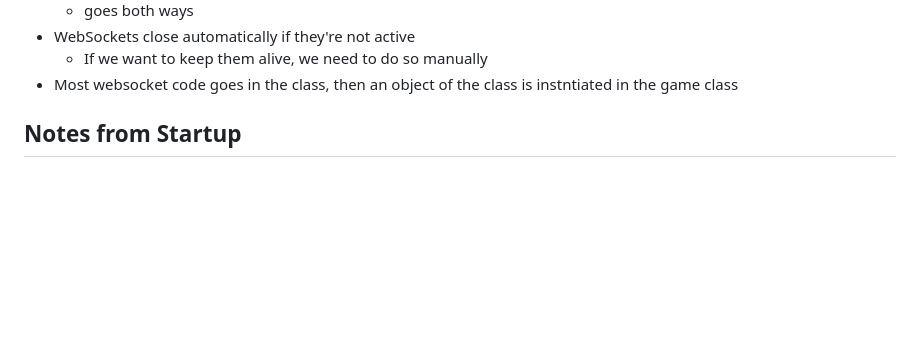
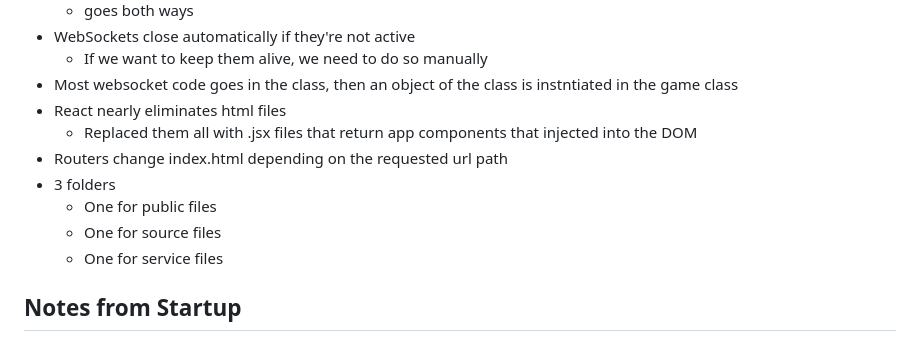
Before and after one commit to BeauYancey/startup, a Markdown page: README.md, the part around the change. Rendered like a GitHub page; blank space fills up the shorter version.

Commit message:
Updated readme to include react-simon notes

```diff
--- a/README.md
+++ b/README.md
@@ -121,6 +121,13 @@ const collection = database.collection(collection)
 + WebSockets close automatically if they're not active
   + If we want to keep them alive, we need to do so manually
 + Most websocket code goes in the class, then an object of the class is instntiated in the game class
++ React nearly eliminates html files
+  + Replaced them all with .jsx files that return app components that injected into the DOM
++ Routers change index.html depending on the requested url path
++ 3 folders
+  + One for public files
+  + One for source files
+  + One for service files
 
 ## Notes from Startup
 + Javascript is a front-end language
```
